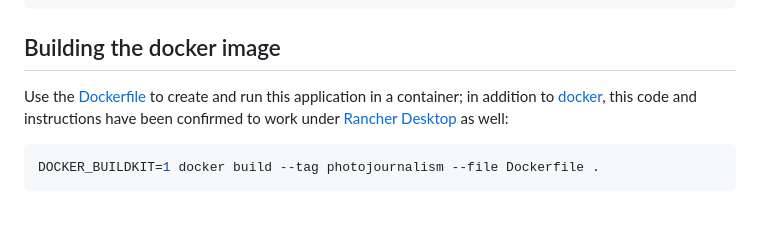
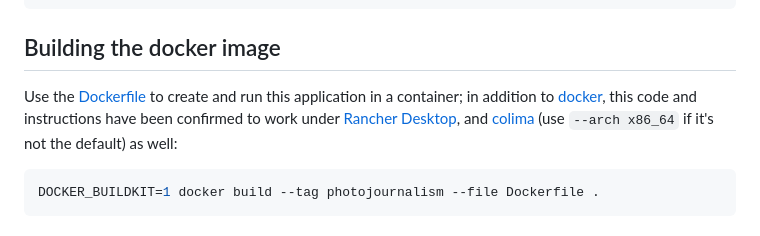
Before and after one commit to dpapathanasiou/photojournalism, a Markdown page: README.md, the part around the change. GitHub-like rendering.

Commit message:
Plus Dockerfile instructions for running under mac silicon

````diff
--- a/README.md
+++ b/README.md
@@ -62,7 +62,7 @@ curl http://0.0.0.0:9000/api/next/0
 
 ## Building the docker image
 
-Use the [Dockerfile](Dockerfile) to create and run this application in a container; in addition to [docker](https://www.docker.com/get-started/), this code and instructions have been confirmed to work under [Rancher Desktop](https://rancherdesktop.io/) as well:
+Use the [Dockerfile](Dockerfile) to create and run this application in a container; in addition to [docker](https://www.docker.com/get-started/), this code and instructions have been confirmed to work under [Rancher Desktop](https://rancherdesktop.io/), and [colima](https://colima.run/) (use `--arch x86_64` if it's not the default) as well:
 
 ```sh
 DOCKER_BUILDKIT=1 docker build --tag photojournalism --file Dockerfile .
````
